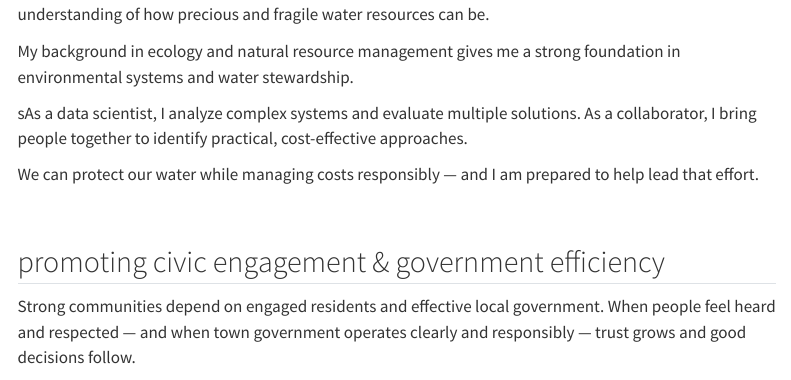
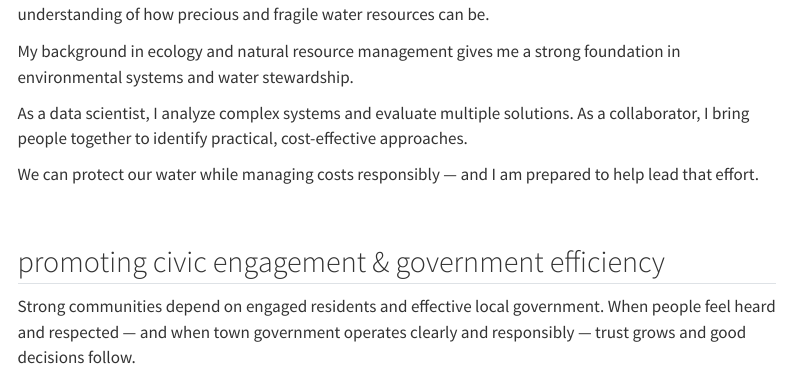
Before and after one commit to leemccoy/leemccoy.github.io, a Quarto document (about.qmd): the page in a window 1100 px wide, from 1950 px down. Rendered offline with R 4.5, knitr and Pandoc in place of Quarto, with nearby package versions; menus at the side of the page are left out.

Commit message:
fixing typo in about

```diff
--- a/about.qmd
+++ b/about.qmd
@@ -93,7 +93,7 @@ I grew up in the Southwest, where water scarcity is a daily reality. That experi
 
 My background in ecology and natural resource management gives me a strong foundation in environmental systems and water stewardship.
 
-sAs a data scientist, I analyze complex systems and evaluate multiple solutions. As a collaborator, I bring people together to identify practical, cost-effective approaches.
+As a data scientist, I analyze complex systems and evaluate multiple solutions. As a collaborator, I bring people together to identify practical, cost-effective approaches.
 
 We can protect our water while managing costs responsibly — and I am prepared to help lead that effort.
 
```
Also changed, not shown: docs/search.json, 4 other files.
